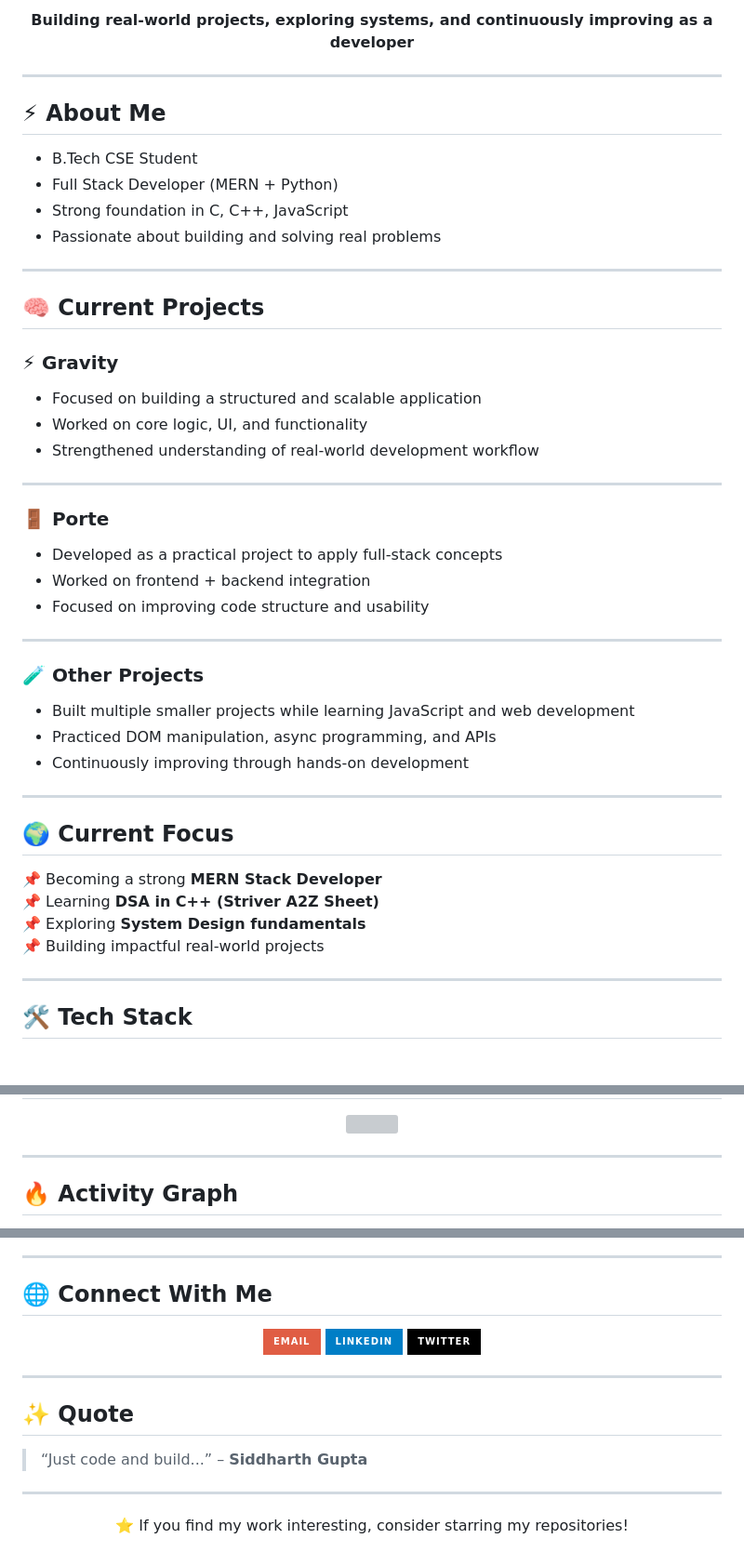
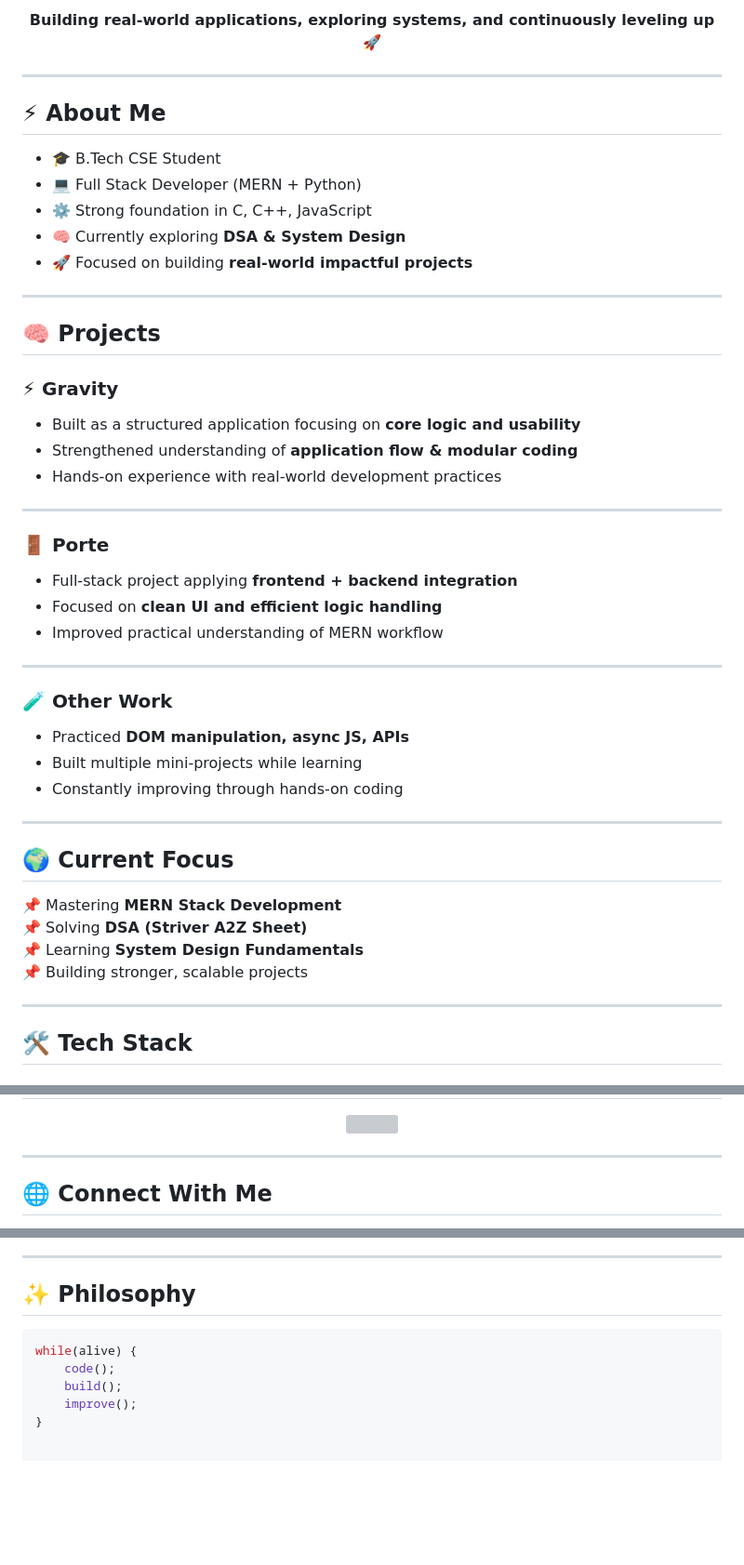
Before and after one commit to sid-gupta-007/sid-gupta-007, a Markdown page: README.md, 3 parts joined by grey strips. Shown at 93% size. GitHub-like rendering; badges without logos; blank space fills up the shorter version; grey boxes are pictures that could not be loaded.

````diff
--- a/README.md
+++ b/README.md
@@ -10,51 +17,52 @@
 
 <p align="center">
-  <b>Building real-world projects, exploring systems, and continuously improving as a developer</b>
+  <b>Building real-world applications, exploring systems, and continuously leveling up 🚀</b>
 </p>
 
 ---
 
 ## ⚡ About Me
 
-+ B.Tech CSE Student
-+ Full Stack Developer (MERN + Python)
-+ Strong foundation in C, C++, JavaScript
-+ Passionate about building and solving real problems
+- 🎓 B.Tech CSE Student
+- 💻 Full Stack Developer (MERN + Python)
+- ⚙️ Strong foundation in C, C++, JavaScript
+- 🧠 Currently exploring **DSA & System Design**
+- 🚀 Focused on building **real-world impactful projects**
 
 ---
 
-## 🧠 Current Projects
+## 🧠 Projects
 
 ### ⚡ Gravity
-- Focused on building a structured and scalable application
-- Worked on core logic, UI, and functionality
-- Strengthened understanding of real-world development workflow
+- Built as a structured application focusing on **core logic and usability**
+- Strengthened understanding of **application flow & modular coding**
+- Hands-on experience with real-world development practices
 
 
 ---
 
 ### 🚪 Porte
-- Developed as a practical project to apply full-stack concepts
-- Worked on frontend + backend integration
-- Focused on improving code structure and usability
+- Full-stack project applying **frontend + backend integration**
+- Focused on **clean UI and efficient logic handling**
+- Improved practical understanding of MERN workflow
 
 
 
 ---
 
-### 🧪 Other Projects
-- Built multiple smaller projects while learning JavaScript and web development
-- Practiced DOM manipulation, async programming, and APIs
-- Continuously improving through hands-on development
+### 🧪 Other Work
+- Practiced **DOM manipulation, async JS, APIs**
+- Built multiple mini-projects while learning
+- Constantly improving through hands-on coding
 
 ---
 
 ## 🌍 Current Focus
 
-📌 Becoming a strong **MERN Stack Developer**
-📌 Learning **DSA in C++ (Striver A2Z Sheet)**
-📌 Exploring **System Design fundamentals**
-📌 Building impactful real-world projects
+📌 Mastering **MERN Stack Development**
+📌 Solving **DSA (Striver A2Z Sheet)**
+📌 Learning **System Design Fundamentals**
+📌 Building stronger, scalable projects
 
 ---
 
@@ -88,5 +99,5 @@
 
 ---
 
-## 🔥 Activity Graph
+## 🌐 Connect With Me
 
@@ -96,28 +115,11 @@
 
 ---
 
-## 🌐 Connect With Me
+## ✨ Philosophy
 
-<p align="center">
-  <a href="mailto:siddharthgupta2903@gmail.com">
-    <img src="https://img.shields.io/badge/Email-red?style=for-the-badge&logo=gmail"/>
-  </a>
-  <a href="https://www.linkedin.com/in/siddharth-gupta-775357211">
-    <img src="https://img.shields.io/badge/LinkedIn-blue?style=for-the-badge&logo=linkedin"/>
-  </a>
-  <a href="https://twitter.com/SiddhuG01">
-    <img src="https://img.shields.io/badge/Twitter-black?style=for-the-badge&logo=x"/>
-  </a>
-</p>
-
----
-
-## ✨ Quote
-
-> “Just code and build...” – **Siddharth Gupta**
-
----
-
-<p align="center">
-⭐ If you find my work interesting, consider starring my repositories!
-</p>
+```cpp
+while(alive) {
+    code();
+    build();
+    improve();
+}
````
Also changed, not shown: other parts of README.md (+41 -23 lines).
